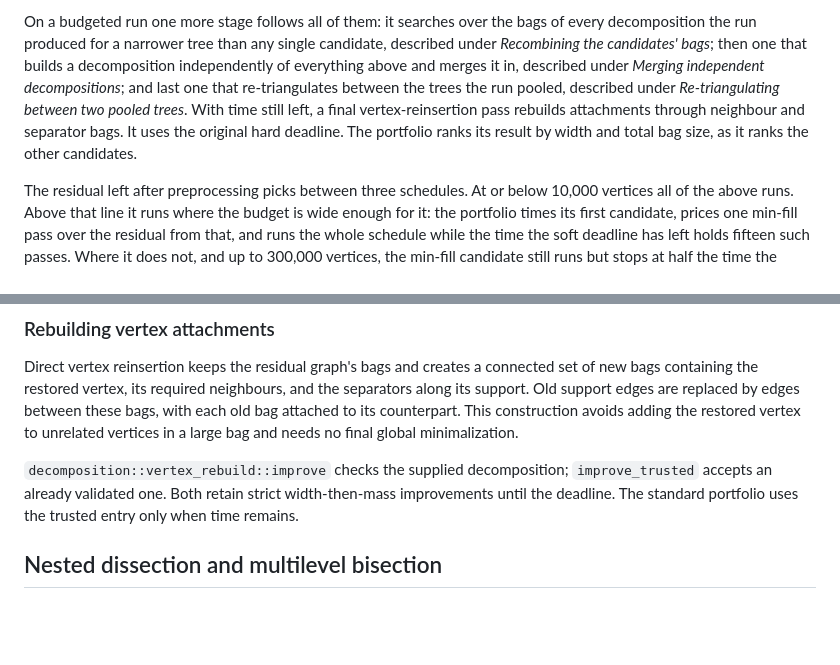
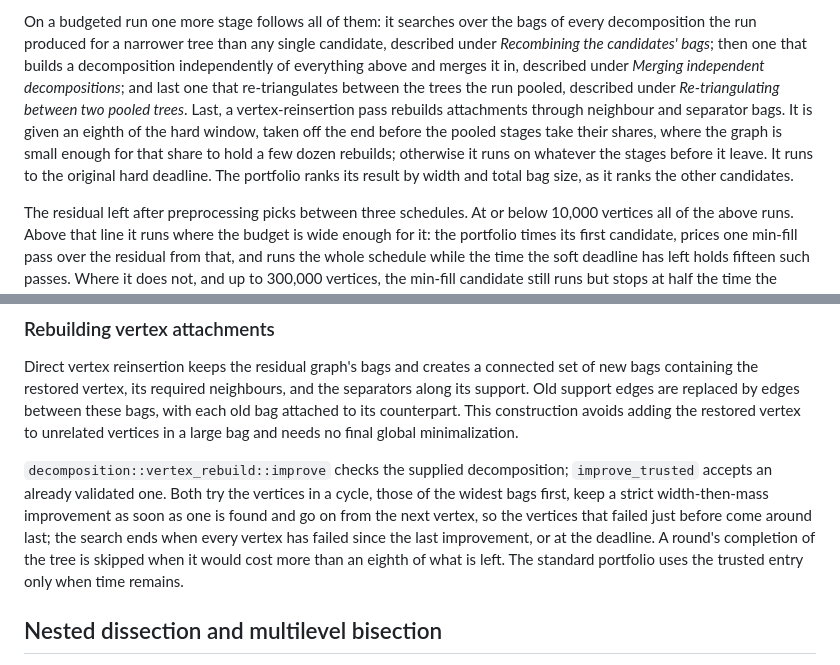
Before and after one commit to Tractables/goatd, a Markdown page: docs/algorithms.md, 2 parts joined by grey strips. Rendered like a GitHub page; blank space fills up the shorter version.

Commit message:
Describe the reinsertion cycle, its order and its share of the window

```diff
--- a/docs/algorithms.md
+++ b/docs/algorithms.md
@@ -47,10 +47,13 @@ candidate, described under *Recombining the candidates' bags*; then one that
 builds a decomposition independently of everything above and merges it in,
 described under *Merging independent decompositions*; and last one that
 re-triangulates between the trees the run pooled, described under
-*Re-triangulating between two pooled trees*. With time still left, a final
-vertex-reinsertion pass rebuilds attachments through neighbour and separator
-bags. It uses the original hard deadline. The portfolio ranks its result by
-width and total bag size, as it ranks the other candidates.
+*Re-triangulating between two pooled trees*. Last, a vertex-reinsertion pass
+rebuilds attachments through neighbour and separator bags. It is given an
+eighth of the hard window, taken off the end before the pooled stages take
+their shares, where the graph is small enough for that share to hold a few
+dozen rebuilds; otherwise it runs on whatever the stages before it leave. It
+runs to the original hard deadline. The portfolio ranks its result by width
+and total bag size, as it ranks the other candidates.
 
 The residual left after preprocessing picks between three schedules. At or
 below 10,000 vertices all of the above runs. Above that line it runs where the
@@ -430,9 +433,14 @@ counterpart. This construction avoids adding the restored vertex to unrelated
 vertices in a large bag and needs no final global minimalization.
 
 `decomposition::vertex_rebuild::improve` checks the supplied decomposition;
-`improve_trusted` accepts an already validated one. Both retain strict
-width-then-mass improvements until the deadline. The standard portfolio uses
-the trusted entry only when time remains.
+`improve_trusted` accepts an already validated one. Both try the vertices in a
+cycle, those of the widest bags first, keep a strict width-then-mass
+improvement as soon as one is found and go on from the next vertex, so the
+vertices that failed just before come around last; the search ends when every
+vertex has failed since the last improvement, or at the deadline. A round's
+completion of the tree is skipped when it would cost more than an eighth of
+what is left. The standard portfolio uses the trusted entry only when time
+remains.
 
 ## Nested dissection and multilevel bisection
 
```
